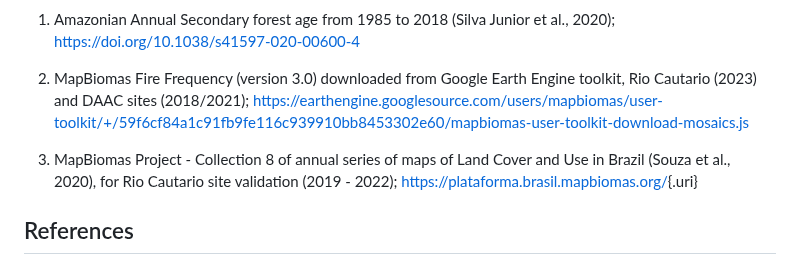
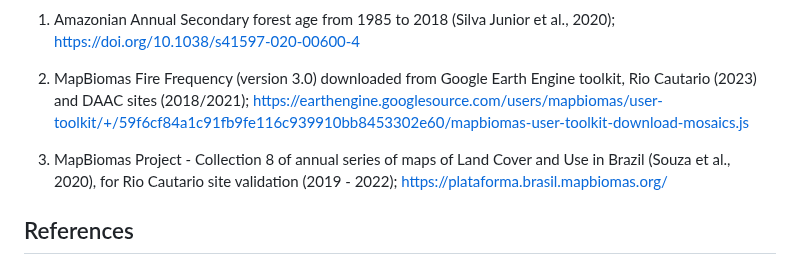
Before and after one commit to TESS-Laboratory/Doyle_et_al_GEDI_validation_forest_condition, a Markdown page: README.md, the part around one of its changes. GitHub-like rendering.

```diff
--- a/README.md
+++ b/README.md
@@ -42,7 +44,7 @@ The following datasets were used to define the forest condition gradient and val
 
 2.  MapBiomas Fire Frequency (version 3.0) downloaded from Google Earth Engine toolkit, Rio Cautario (2023) and DAAC sites (2018/2021); <https://earthengine.googlesource.com/users/mapbiomas/user-toolkit/+/59f6cf84a1c91fb9fe116c939910bb8453302e60/mapbiomas-user-toolkit-download-mosaics.js>
 
-3.  MapBiomas Project - Collection 8 of annual series of maps of Land Cover and Use in Brazil (Souza et al., 2020), for Rio Cautario site validation (2019 - 2022); [https://plataforma.brasil.mapbiomas.org/](https://plataforma.brasil.mapbiomas.org/cobertura?activeBaseMap=9&layersOpacity=100&activeModule=coverage&activeModuleContent=coverage%3Acoverage_main&activeYear=2023&mapPosition=-15.114553%2C-51.459961%2C4&timelineLimitsRange=1985%2C2023&baseParams%5BgroupType%5D=geometry&baseParams%5BactiveClassTreeOptionValue%5D=default&baseParams%5BactiveClassTreeNodeIds%5D=1%2C7%2C8%2C9%2C10%2C11%2C2%2C12%2C13%2C14%2C15%2C16%2C3%2C18%2C19%2C28%2C30%2C31%2C32%2C33%2C34%2C29%2C35%2C36%2C37%2C38%2C20%2C21%2C4%2C22%2C23%2C24%2C25%2C5%2C26%2C27%2C6&baseParams%5BactiveSubmodule%5D=coverage_main&baseParams%5ByearRange%5D=1985-2023){.uri}
+3.  MapBiomas Project - Collection 8 of annual series of maps of Land Cover and Use in Brazil (Souza et al., 2020), for Rio Cautario site validation (2019 - 2022); [https://plataforma.brasil.mapbiomas.org/](https://plataforma.brasil.mapbiomas.org/cobertura?activeBaseMap=9&layersOpacity=100&activeModule=coverage&activeModuleContent=coverage%3Acoverage_main&activeYear=2023&mapPosition=-15.114553%2C-51.459961%2C4&timelineLimitsRange=1985%2C2023&baseParams%5BgroupType%5D=geometry&baseParams%5BactiveClassTreeOptionValue%5D=default&baseParams%5BactiveClassTreeNodeIds%5D=1%2C7%2C8%2C9%2C10%2C11%2C2%2C12%2C13%2C14%2C15%2C16%2C3%2C18%2C19%2C28%2C30%2C31%2C32%2C33%2C34%2C29%2C35%2C36%2C37%2C38%2C20%2C21%2C4%2C22%2C23%2C24%2C25%2C5%2C26%2C27%2C6&baseParams%5BactiveSubmodule%5D=coverage_main&baseParams%5ByearRange%5D=1985-2023)
 
 ## References
 
```
Also changed, not shown: other parts of README.md (+4 -2 lines).
